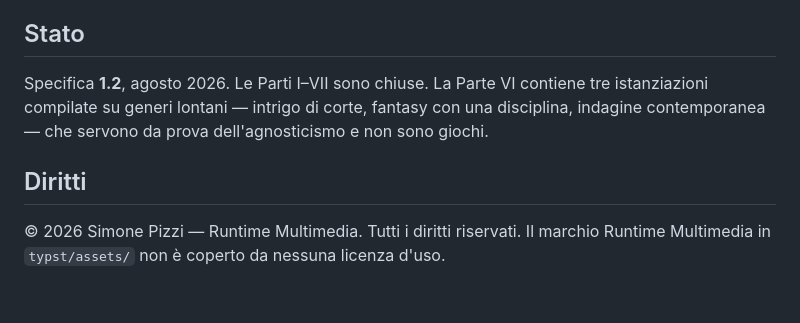
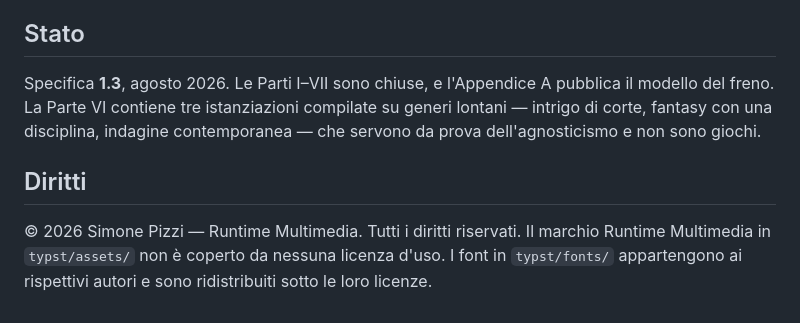
Before and after one commit to Pitz72/ESPOSIZIONE, a Markdown page: README.md, the part around one of its changes. Rendered like a GitHub page.

```diff
--- a/README.md
+++ b/README.md
@@ -60,9 +71,10 @@ I font usati sono TeX Gyre Pagella, TeX Gyre Heros e DejaVu Sans Mono, tutti lib
 
 ## Stato
 
-Specifica **1.2**, agosto 2026. Le Parti I–VII sono chiuse. La Parte VI contiene tre istanziazioni compilate su generi lontani — intrigo di corte, fantasy con una disciplina, indagine contemporanea — che servono da prova dell'agnosticismo e non sono giochi.
+Specifica **1.3**, agosto 2026. Le Parti I–VII sono chiuse, e l'Appendice A pubblica il modello del freno. La Parte VI contiene tre istanziazioni compilate su generi lontani — intrigo di corte, fantasy con una disciplina, indagine contemporanea — che servono da prova dell'agnosticismo e non sono giochi.
 
 ## Diritti
 
 © 2026 Simone Pizzi — Runtime Multimedia. Tutti i diritti riservati.
 Il marchio Runtime Multimedia in `typst/assets/` non è coperto da nessuna licenza d'uso.
+I font in `typst/fonts/` appartengono ai rispettivi autori e sono ridistribuiti sotto le loro licenze.
```
Also changed, not shown: other parts of README.md (+24 -13 lines).
